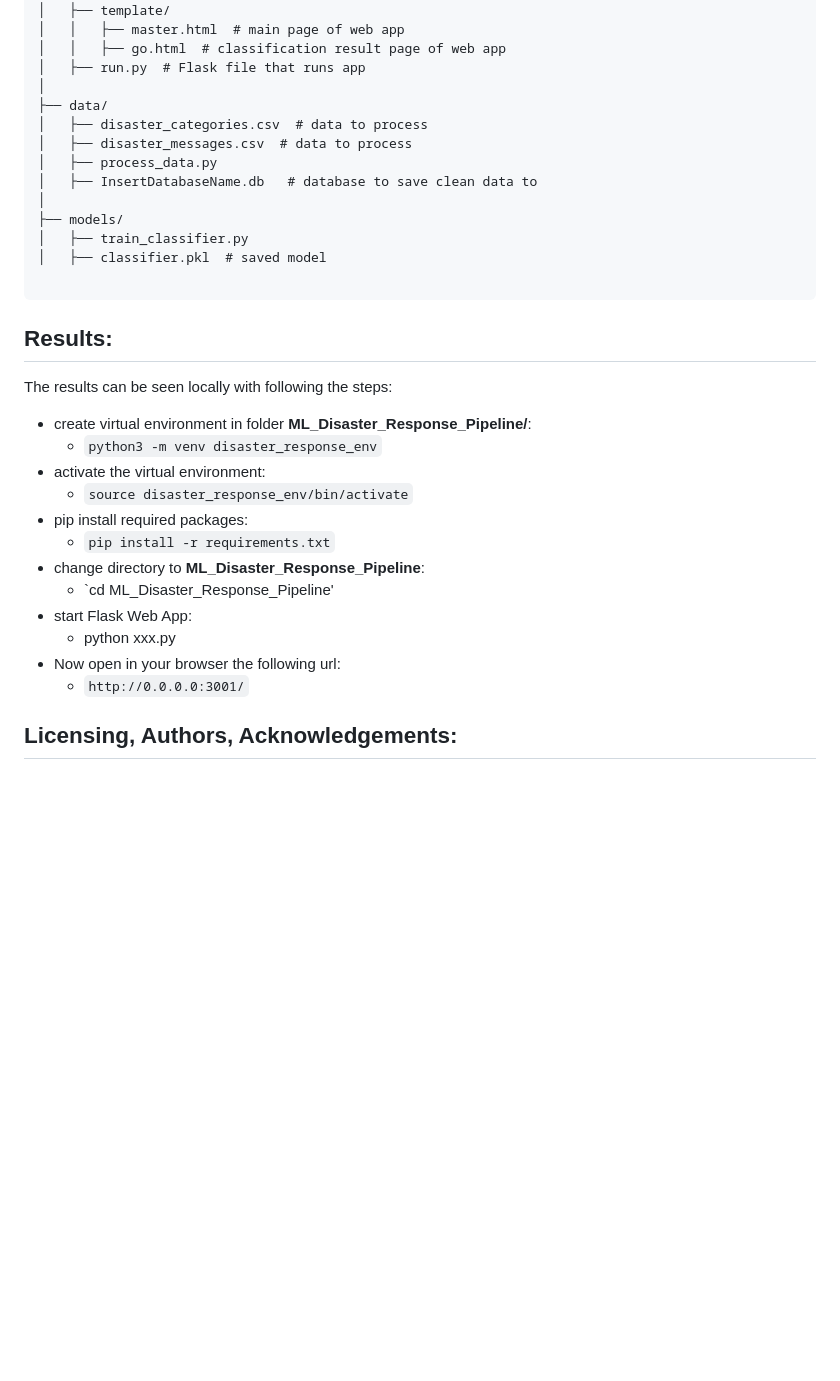
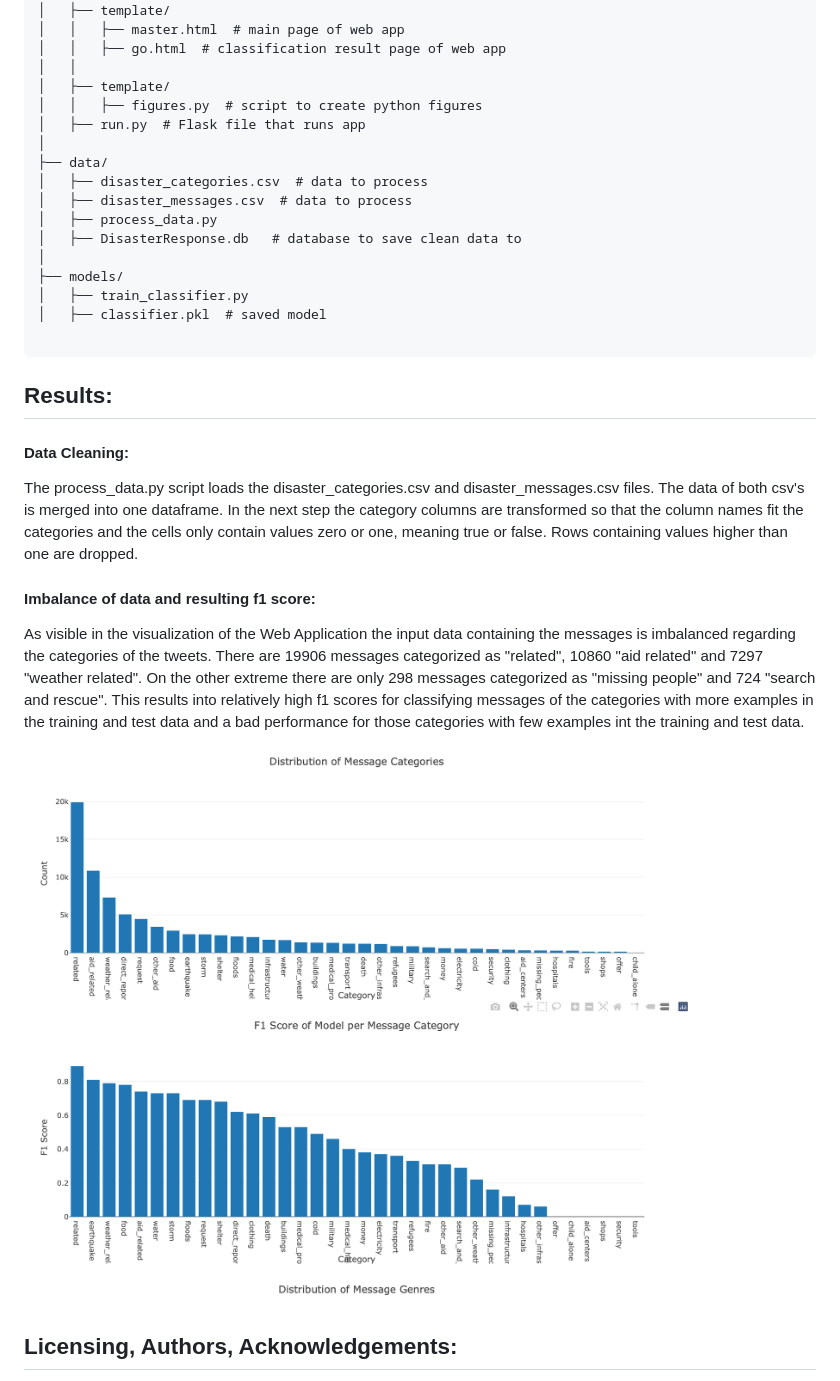
Before and after one commit to LeopoldWalther/ML_Disaster_Response_Pipeline, a Markdown page: README.md, the part around the change printed below. GitHub-like rendering; pictures changed too: WebApp_figures.png (added); blank space fills up the shorter version.

Commit message:
doc: Finalize Readme.md for version 1.0 of project

```diff
--- a/README.md
+++ b/README.md
@@ -49,13 +70,16 @@ ML_Disaster_Response_Pipeline/
 │   ├── template/
 │   │   ├── master.html  # main page of web app
 │   │   ├── go.html  # classification result page of web app
+│   │
+│   ├── template/
+│   │   ├── figures.py  # script to create python figures
 │   ├── run.py  # Flask file that runs app
 │
 ├── data/
 │   ├── disaster_categories.csv  # data to process
 │   ├── disaster_messages.csv  # data to process
 │   ├── process_data.py
-│   ├── InsertDatabaseName.db   # database to save clean data to
+│   ├── DisasterResponse.db   # database to save clean data to
 │
 ├── models/
 │   ├── train_classifier.py
@@ -65,19 +89,26 @@ ML_Disaster_Response_Pipeline/
 
 
 ## Results: <a name="results"></a>
-The results can be seen locally with following the steps:
-* create virtual environment in folder **ML_Disaster_Response_Pipeline/**:
-  - `python3 -m venv disaster_response_env`
-* activate the virtual environment:
-  - `source disaster_response_env/bin/activate`
-* pip install required packages:
-  - `pip install -r requirements.txt`
-* change directory to **ML_Disaster_Response_Pipeline**:
-  - `cd ML_Disaster_Response_Pipeline'
-* start Flask Web App:
-  - python xxx.py
-* Now open in your browser the following url:
-  - `http://0.0.0.0:3001/`
+
+#### Data Cleaning:
+The process_data.py script loads the disaster_categories.csv and
+disaster_messages.csv files. The data of both csv's is merged into one dataframe.
+In the next step the category columns are transformed so that the column names
+fit the categories and the cells only contain values zero or one, meaning
+true or false. Rows containing values higher than one are dropped.
+
+#### Imbalance of data and resulting f1 score:
+As visible in the visualization of the Web Application the input data containing
+the messages is imbalanced regarding the categories of the tweets. There are
+19906 messages categorized as "related", 10860 "aid related" and 7297 "weather
+related". On the other extreme there are only 298 messages categorized as
+"missing people" and 724 "search and rescue".
+This results into relatively high f1 scores for classifying messages of the
+categories with more examples in the training and test data and a bad
+performance for those categories with few examples int the training and test
+data.
+
+![Screenshot of Web App Figure](WebApp_figures.png "Screenshot of Figures")
 
 ## Licensing, Authors, Acknowledgements: <a name="licensing"></a>
 
```
Also changed, not shown: other parts of README.md (+35 -14 lines), WebApp_index.png (added).
